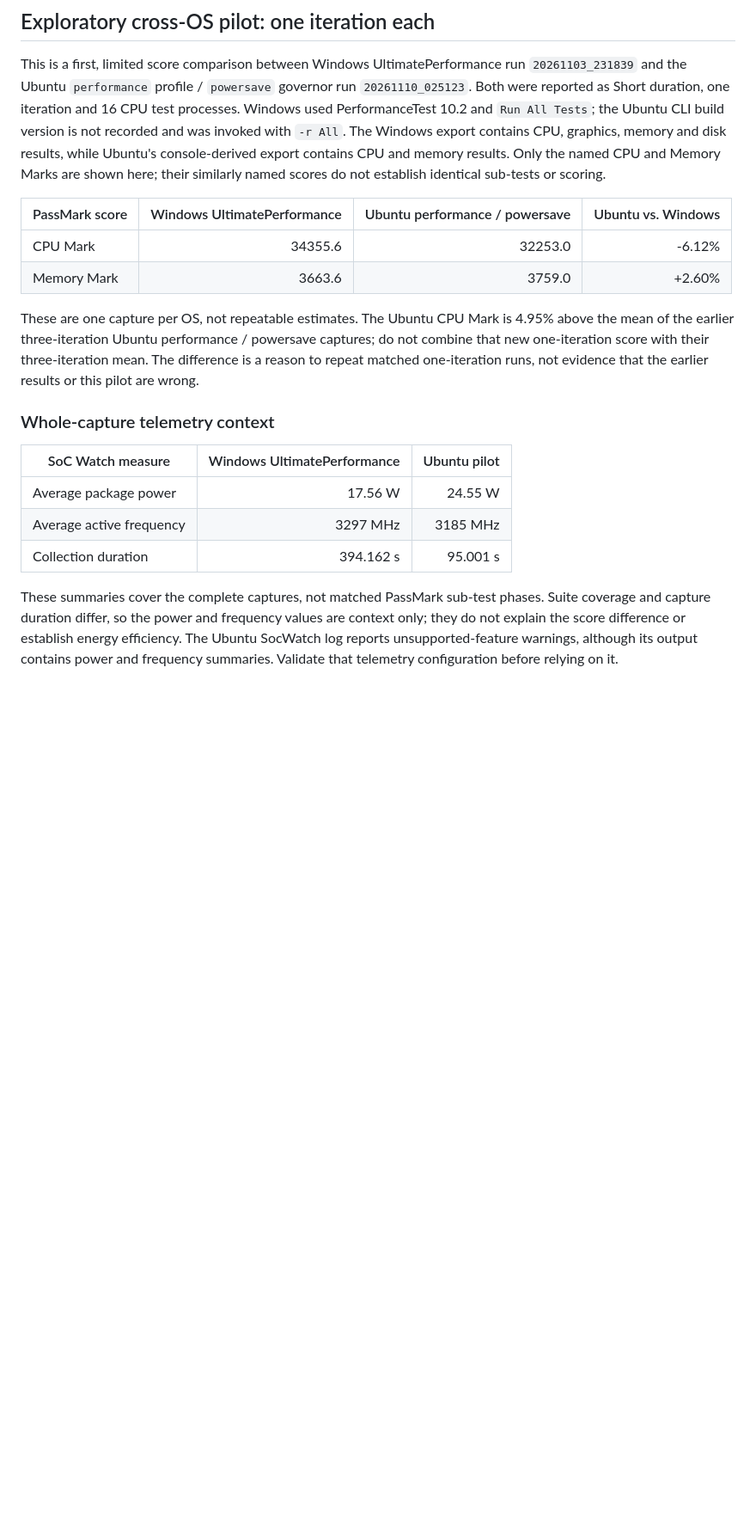
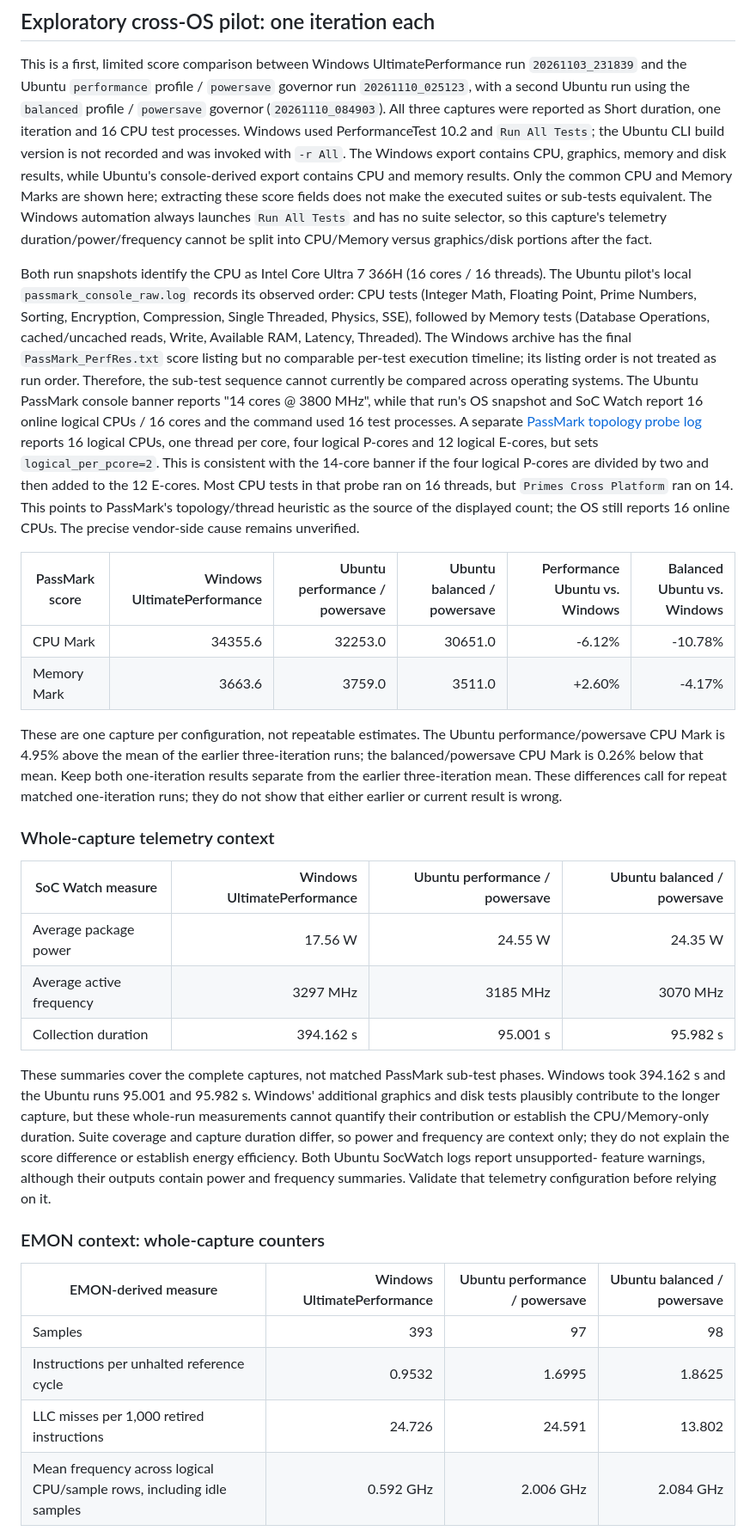
Before and after one commit to KhairulIzwan/passmark-socwatch-emon-win, a Markdown page: reports/CASE_STUDY_WINDOWS_VS_LINUX.md, the part around one of its changes. Shown at 86% size. GitHub-like rendering; blank space fills up the shorter version.

Commit message:
Compare Balanced Ubuntu pilot and add telemetry plots

```diff
--- a/reports/CASE_STUDY_WINDOWS_VS_LINUX.md
+++ b/reports/CASE_STUDY_WINDOWS_VS_LINUX.md
@@ -292,36 +292,76 @@ attribute differences to an OS mechanism, or rank the operating systems.
 
 This is a first, limited score comparison between Windows UltimatePerformance
 run `20261103_231839` and the Ubuntu `performance` profile / `powersave`
-governor run `20261110_025123`. Both were reported as Short duration, one
-iteration and 16 CPU test processes. Windows used PerformanceTest 10.2 and
+governor run `20261110_025123`, with a second Ubuntu run using the `balanced`
+profile / `powersave` governor (`20261110_084903`). All three captures were
+reported as Short duration, one iteration and 16 CPU test processes. Windows
+used PerformanceTest 10.2 and
 `Run All Tests`; the Ubuntu CLI build version is not recorded and was invoked
 with `-r All`. The Windows export contains CPU, graphics, memory and disk
 results, while Ubuntu's console-derived export contains CPU and memory results.
-Only the named CPU and Memory Marks are shown here; their similarly named
-scores do not establish identical sub-tests or scoring.
+Only the common CPU and Memory Marks are shown here; extracting these score
+fields does not make the executed suites or sub-tests equivalent. The Windows
+automation always launches `Run All Tests` and has no suite selector, so this
+capture's telemetry duration/power/frequency cannot be split into CPU/Memory
+versus graphics/disk portions after the fact.
 
-| PassMark score | Windows UltimatePerformance | Ubuntu performance / powersave | Ubuntu vs. Windows |
-|---|---:|---:|---:|
-| CPU Mark | 34355.6 | 32253.0 | -6.12% |
-| Memory Mark | 3663.6 | 3759.0 | +2.60% |
+Both run snapshots identify the CPU as Intel Core Ultra 7 366H (16 cores / 16
+threads). The Ubuntu pilot's local `passmark_console_raw.log` records its
+observed order: CPU tests (Integer Math, Floating Point, Prime Numbers,
+Sorting, Encryption, Compression, Single Threaded, Physics, SSE), followed
+by Memory tests (Database Operations, cached/uncached reads, Write, Available
+RAM, Latency, Threaded). The Windows archive has the final
+`PassMark_PerfRes.txt` score listing but no comparable per-test execution
+timeline; its listing order is not treated as run order. Therefore, the
+sub-test sequence cannot currently be compared across operating systems.
+The Ubuntu PassMark console banner reports "14 cores @ 3800 MHz", while that
+run's OS snapshot and SoC Watch report 16 online logical CPUs / 16 cores and
+the command used 16 test processes. A separate [PassMark topology probe log](https://github.com/KhairulIzwan/passmark-socwatch-emon-linux/tree/main/reports/telemetry_correlation_report/CoreUltra7_366H/20261110_025123/topology_probe)
+reports 16 logical CPUs, one thread per core, four logical P-cores and 12
+logical E-cores, but sets `logical_per_pcore=2`. This is consistent with the
+14-core banner if the four logical P-cores are divided by two and then added
+to the 12 E-cores. Most CPU tests in that probe ran on 16 threads, but
+`Primes Cross Platform` ran on 14. This points to PassMark's topology/thread
+heuristic as the source of the displayed count; the OS still reports 16
+online CPUs. The precise vendor-side cause remains unverified.
 
-These are one capture per OS, not repeatable estimates. The Ubuntu CPU Mark
-is 4.95% above the mean of the earlier three-iteration Ubuntu performance /
-powersave captures; do not combine that new one-iteration score with their
-three-iteration mean. The difference is a reason to repeat matched one-iteration
-runs, not evidence that the earlier results or this pilot are wrong.
+| PassMark score | Windows UltimatePerformance | Ubuntu performance / powersave | Ubuntu balanced / powersave | Performance Ubuntu vs. Windows | Balanced Ubuntu vs. Windows |
+|---|---:|---:|---:|---:|---:|
+| CPU Mark | 34355.6 | 32253.0 | 30651.0 | -6.12% | -10.78% |
+| Memory Mark | 3663.6 | 3759.0 | 3511.0 | +2.60% | -4.17% |
+
+These are one capture per configuration, not repeatable estimates. The Ubuntu
+performance/powersave CPU Mark is 4.95% above the mean of the earlier
+three-iteration runs; the balanced/powersave CPU Mark is 0.26% below that mean.
+Keep both one-iteration results separate from the earlier three-iteration mean.
+These differences call for repeat matched one-iteration runs; they do not show
+that either earlier or current result is wrong.
 
 ### Whole-capture telemetry context
 
-| SoC Watch measure | Windows UltimatePerformance | Ubuntu pilot |
-|---|---:|---:|
-| Average package power | 17.56 W | 24.55 W |
-| Average active frequency | 3297 MHz | 3185 MHz |
-| Collection duration | 394.162 s | 95.001 s |
+| SoC Watch measure | Windows UltimatePerformance | Ubuntu performance / powersave | Ubuntu balanced / powersave |
+|---|---:|---:|---:|
+| Average package power | 17.56 W | 24.55 W | 24.35 W |
+| Average active frequency | 3297 MHz | 3185 MHz | 3070 MHz |
+| Collection duration | 394.162 s | 95.001 s | 95.982 s |
 
 These summaries cover the complete captures, not matched PassMark sub-test
-phases. Suite coverage and capture duration differ, so the power and frequency
-values are context only; they do not explain the score difference or establish
-energy efficiency. The Ubuntu SocWatch log reports unsupported-feature
-warnings, although its output contains power and frequency summaries. Validate
-that telemetry configuration before relying on it.
+phases. Windows took 394.162 s and the Ubuntu runs 95.001 and 95.982 s.
+Windows' additional
+graphics and disk tests plausibly contribute to the longer capture, but these
+whole-run measurements cannot quantify their contribution or establish the
+CPU/Memory-only duration. Suite coverage and capture duration differ, so
+power and frequency are context only; they do not explain the score difference
+or establish energy efficiency. Both Ubuntu SocWatch logs report unsupported-
+feature warnings, although their outputs contain power and frequency summaries.
+Validate that telemetry configuration before relying on it.
+
+### EMON context: whole-capture counters
+
+| EMON-derived measure | Windows UltimatePerformance | Ubuntu performance / powersave | Ubuntu balanced / powersave |
+|---|---:|---:|---:|
+| Samples | 393 | 97 | 98 |
+| Instructions per unhalted reference cycle | 0.9532 | 1.6995 | 1.8625 |
+| LLC misses per 1,000 retired instructions | 24.726 | 24.591 | 13.802 |
+| Mean frequency across logical CPU/sample rows, including idle samples | 0.592 GHz | 2.006 GHz | 2.084 GHz |
+
```
Also changed, not shown: other parts of reports/CASE_STUDY_WINDOWS_VS_LINUX.md (+21 -2 lines), reports/cross_os_pilot_comparison.png (added), reports/cross_os_pilot_emon_timeseries.png (added), 1 other file.
